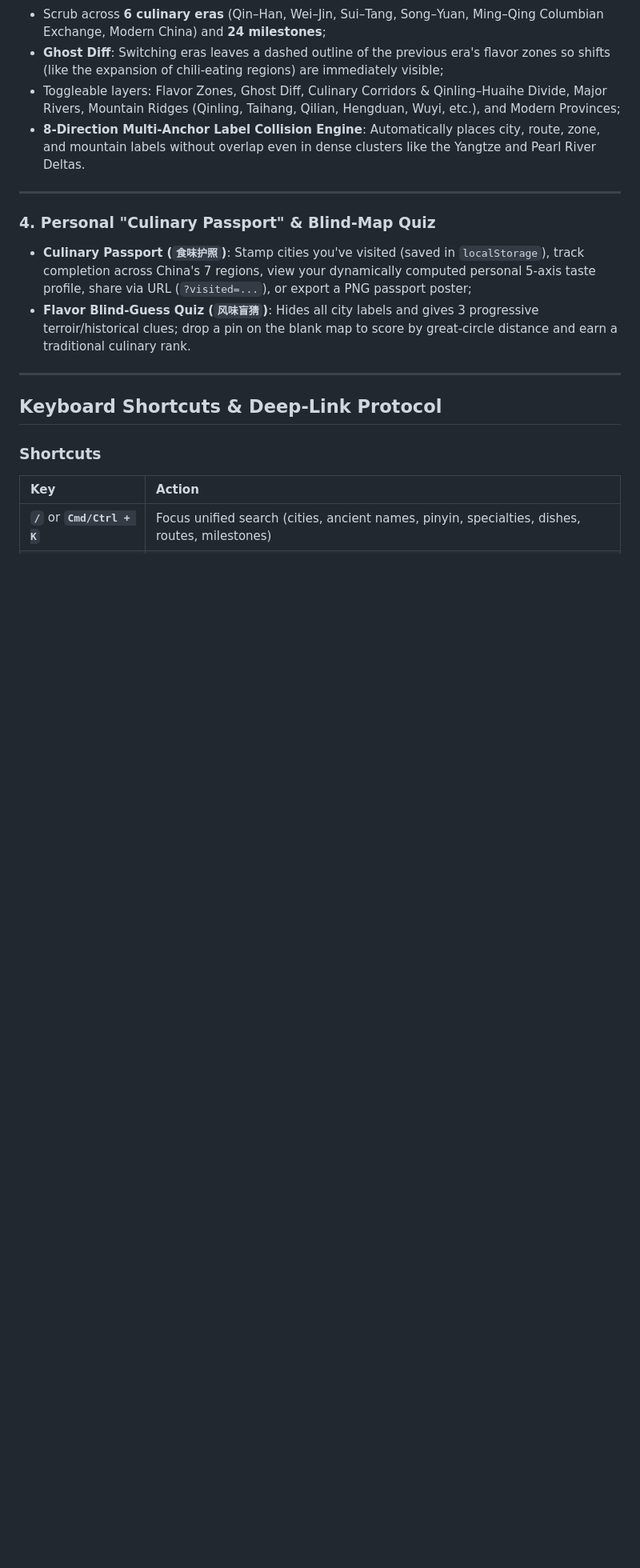
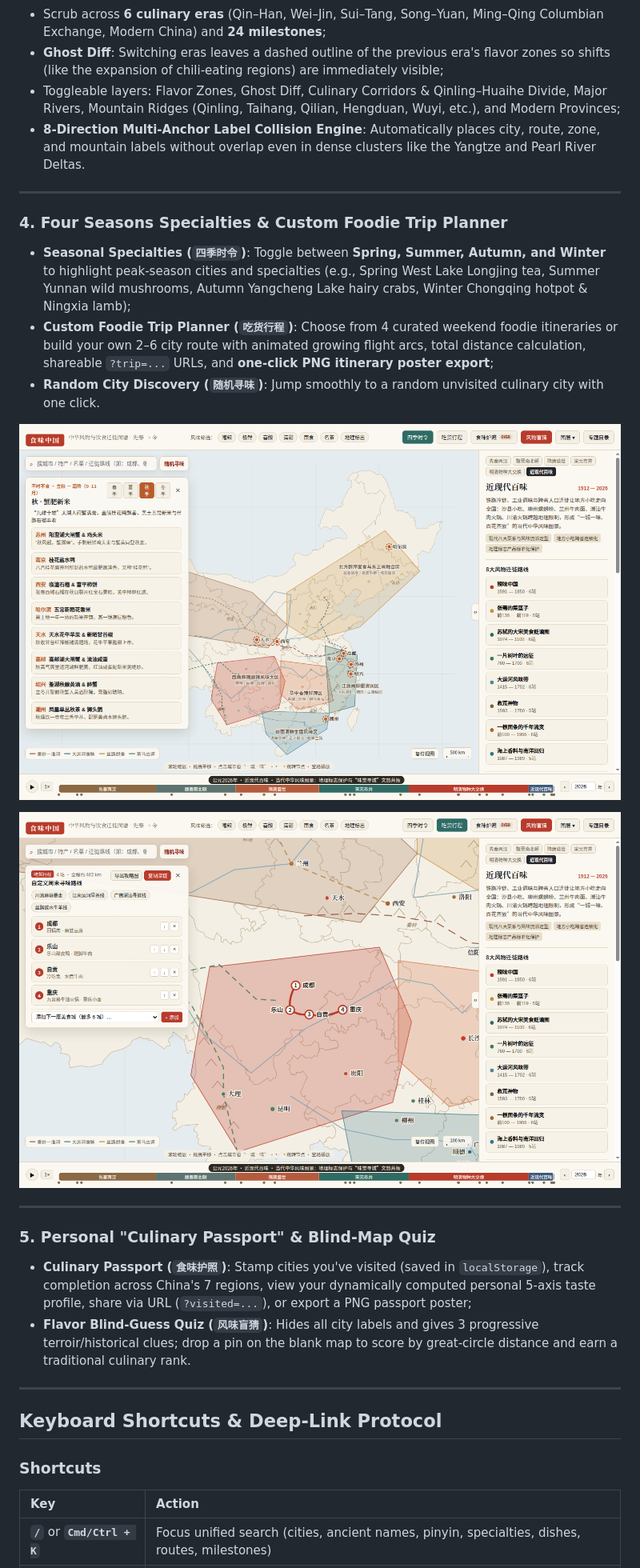
Before and after one commit to yanglinzhen1022/flavors-of-china-migration-atlas, a Markdown page: README_EN.md, the part around one of its changes. Shown at 80% size. Drawn GitHub-style; pictures changed too: assets/preview_season.png (added), assets/preview_trip.png (added); blank space fills up the shorter version.

```diff
--- a/README_EN.md
+++ b/README_EN.md
@@ -63,7 +63,18 @@ Follow animated curved arcs and numbered historical stops across China (with aut
 
 ---
 
-### 4. Personal "Culinary Passport" & Blind-Map Quiz
+### 4. Four Seasons Specialties & Custom Foodie Trip Planner
+* **Seasonal Specialties (`四季时令`)**: Toggle between **Spring, Summer, Autumn, and Winter** to highlight peak-season cities and specialties (e.g., Spring West Lake Longjing tea, Summer Yunnan wild mushrooms, Autumn Yangcheng Lake hairy crabs, Winter Chongqing hotpot & Ningxia lamb);
+* **Custom Foodie Trip Planner (`吃货行程`)**: Choose from 4 curated weekend foodie itineraries or build your own 2–6 city route with animated growing flight arcs, total distance calculation, shareable `?trip=...` URLs, and **one-click PNG itinerary poster export**;
+* **Random City Discovery (`随机寻味`)**: Jump smoothly to a random unvisited culinary city with one click.
+
+![Seasonal Specialties View](assets/preview_season.png)
+
+![Custom Foodie Trip Planner](assets/preview_trip.png)
+
+---
+
+### 5. Personal "Culinary Passport" & Blind-Map Quiz
 * **Culinary Passport (`食味护照`)**: Stamp cities you've visited (saved in `localStorage`), track completion across China's 7 regions, view your dynamically computed personal 5-axis taste profile, share via URL (`?visited=...`), or export a PNG passport poster;
 * **Flavor Blind-Guess Quiz (`风味盲猜`)**: Hides all city labels and gives 3 progressive terroir/historical clues; drop a pin on the blank map to score by great-circle distance and earn a traditional culinary rank.
 
```
Also changed, not shown: other parts of README_EN.md (+3 -1 lines), README.md (+17 -3 lines), 1 other file.
